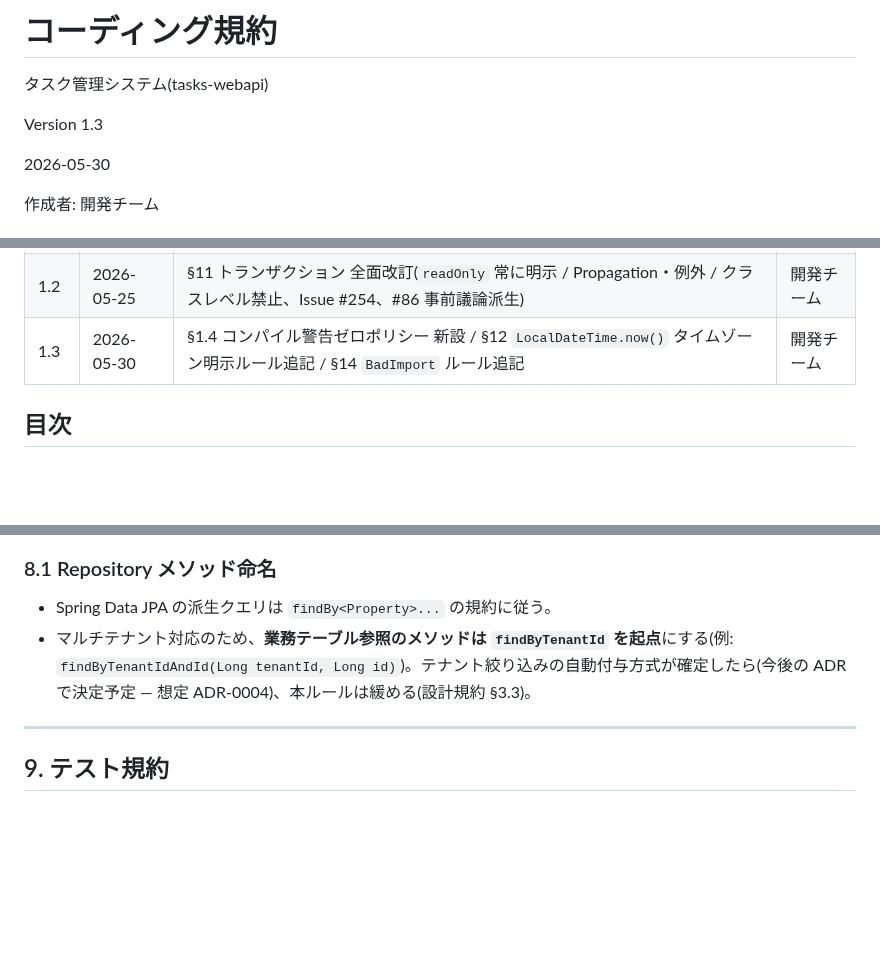
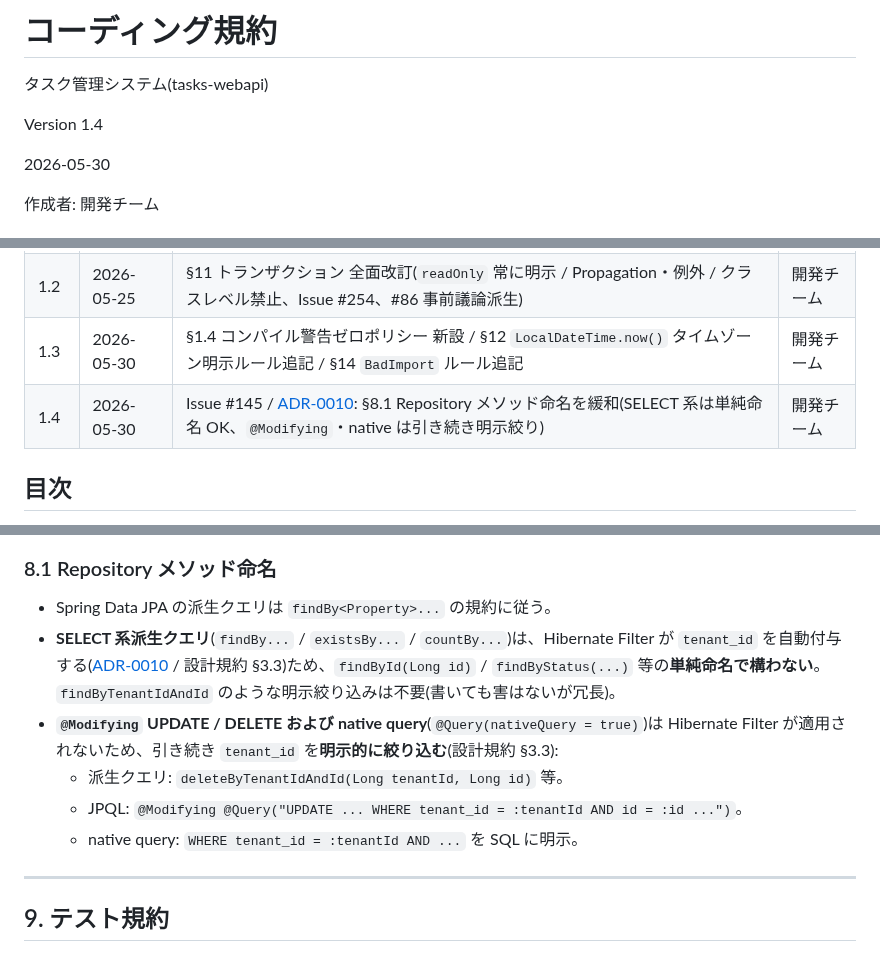
Before and after one commit to win2cot/tasks-webapi, a Markdown page: docs/specs/コーディング規約.md, 3 parts joined by grey strips. Drawn GitHub-style; blank space fills up the shorter version.

```diff
--- a/docs/specs/コーディング規約.md
+++ b/docs/specs/コーディング規約.md
@@ -2,7 +2,7 @@
 
 タスク管理システム(tasks-webapi)
 
-Version 1.3
+Version 1.4
 
 2026-05-30
 
@@ -17,6 +17,7 @@ Version 1.3
 | 1.1 | 2026-05-24 | §20 Native Image 実装制約 追加(Issue #223、ADR-0008) | 開発チーム |
 | 1.2 | 2026-05-25 | §11 トランザクション 全面改訂(`readOnly` 常に明示 / Propagation・例外 / クラスレベル禁止、Issue #254、#86 事前議論派生) | 開発チーム |
 | 1.3 | 2026-05-30 | §1.4 コンパイル警告ゼロポリシー 新設 / §12 `LocalDateTime.now()` タイムゾーン明示ルール追記 / §14 `BadImport` ルール追記 | 開発チーム |
+| 1.4 | 2026-05-30 | Issue #145 / [ADR-0010](../adr/0010-tenant-isolation-hibernate-filter.md): §8.1 Repository メソッド命名を緩和(SELECT 系は単純命名 OK、`@Modifying`・native は引き続き明示絞り) | 開発チーム |
 
 ## 目次
 
@@ -377,7 +378,11 @@ public record TaskCreateRequest(
 ### 8.1 Repository メソッド命名
 
 - Spring Data JPA の派生クエリは `findBy<Property>...` の規約に従う。
-- マルチテナント対応のため、**業務テーブル参照のメソッドは `findByTenantId` を起点**にする(例: `findByTenantIdAndId(Long tenantId, Long id)`)。テナント絞り込みの自動付与方式が確定したら(今後の ADR で決定予定 — 想定 ADR-0004)、本ルールは緩める(設計規約 §3.3)。
+- **SELECT 系派生クエリ**(`findBy...` / `existsBy...` / `countBy...`)は、Hibernate Filter が `tenant_id` を自動付与する([ADR-0010](../adr/0010-tenant-isolation-hibernate-filter.md) / 設計規約 §3.3)ため、`findById(Long id)` / `findByStatus(...)` 等の**単純命名で構わない**。`findByTenantIdAndId` のような明示絞り込みは不要(書いても害はないが冗長)。
+- **`@Modifying` UPDATE / DELETE および native query**(`@Query(nativeQuery = true)`)は Hibernate Filter が適用されないため、引き続き `tenant_id` を**明示的に絞り込む**(設計規約 §3.3):
+  - 派生クエリ: `deleteByTenantIdAndId(Long tenantId, Long id)` 等。
+  - JPQL: `@Modifying @Query("UPDATE ... WHERE tenant_id = :tenantId AND id = :id ...")`。
+  - native query: `WHERE tenant_id = :tenantId AND ...` を SQL に明示。
 
 ---
 
```
Also changed, not shown: docs/adr/0010-tenant-isolation-hibernate-filter.md (added, +144 -0 lines), docs/specs/設計規約.md (+4 -3 lines).
